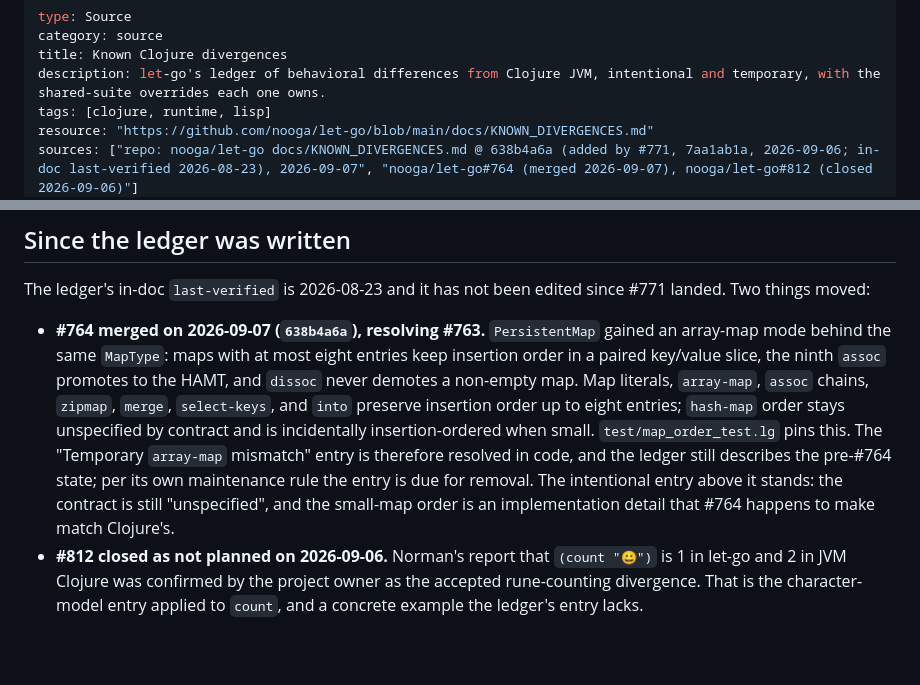
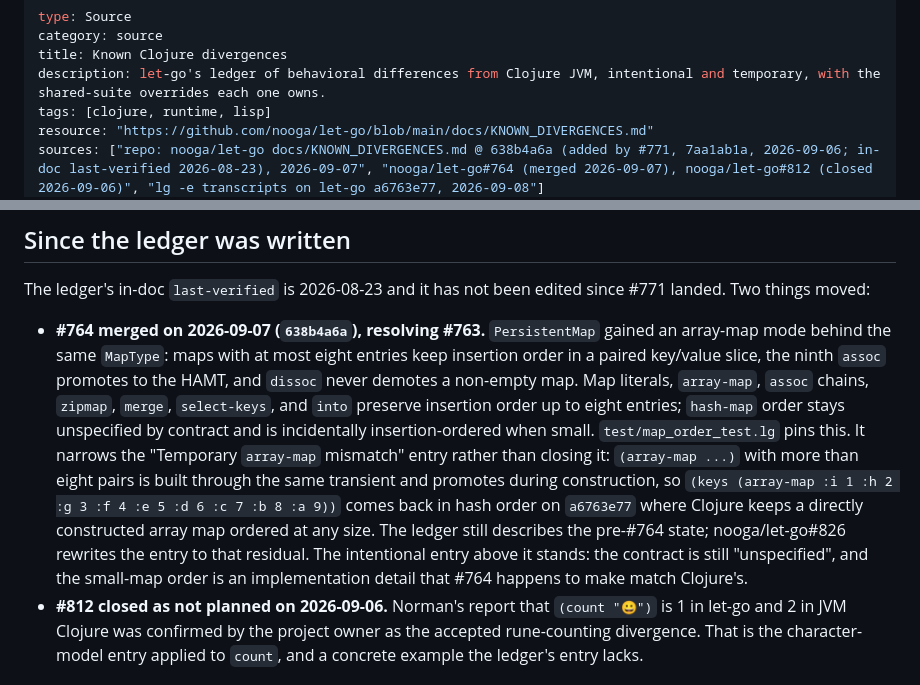
Before and after one commit to nnunley/let-go-wiki, a Markdown page: sources/docs-known-divergences.md, 2 parts joined by grey strips. Drawn GitHub-style; blank space fills up the shorter version.

Commit message:
known-divergences: #764 narrowed the array-map entry rather than resolving it

```diff
--- a/sources/docs-known-divergences.md
+++ b/sources/docs-known-divergences.md
@@ -5,5 +5,5 @@ title: Known Clojure divergences
 description: let-go's ledger of behavioral differences from Clojure JVM, intentional and temporary, with the shared-suite overrides each one owns.
 tags: [clojure, runtime, lisp]
 resource: "https://github.com/nooga/let-go/blob/main/docs/KNOWN_DIVERGENCES.md"
-sources: ["repo: nooga/let-go docs/KNOWN_DIVERGENCES.md @ 638b4a6a (added by #771, 7aa1ab1a, 2026-09-06; in-doc last-verified 2026-08-23), 2026-09-07", "nooga/let-go#764 (merged 2026-09-07), nooga/let-go#812 (closed 2026-09-06)"]
+sources: ["repo: nooga/let-go docs/KNOWN_DIVERGENCES.md @ 638b4a6a (added by #771, 7aa1ab1a, 2026-09-06; in-doc last-verified 2026-08-23), 2026-09-07", "nooga/let-go#764 (merged 2026-09-07), nooga/let-go#812 (closed 2026-09-06)", "lg -e transcripts on let-go a6763e77, 2026-09-08"]
 created: "2026-09-07"
@@ -31,7 +31,7 @@ status: active
 
 The ledger's in-doc `last-verified` is 2026-08-23 and it has not been edited since #771 landed. Two things moved:
 
-- **#764 merged on 2026-09-07 (`638b4a6a`), resolving #763.** `PersistentMap` gained an array-map mode behind the same `MapType`: maps with at most eight entries keep insertion order in a paired key/value slice, the ninth `assoc` promotes to the HAMT, and `dissoc` never demotes a non-empty map. Map literals, `array-map`, `assoc` chains, `zipmap`, `merge`, `select-keys`, and `into` preserve insertion order up to eight entries; `hash-map` order stays unspecified by contract and is incidentally insertion-ordered when small. `test/map_order_test.lg` pins this. The "Temporary `array-map` mismatch" entry is therefore resolved in code, and the ledger still describes the pre-#764 state; per its own maintenance rule the entry is due for removal. The intentional entry above it stands: the contract is still "unspecified", and the small-map order is an implementation detail that #764 happens to make match Clojure's.
+- **#764 merged on 2026-09-07 (`638b4a6a`), resolving #763.** `PersistentMap` gained an array-map mode behind the same `MapType`: maps with at most eight entries keep insertion order in a paired key/value slice, the ninth `assoc` promotes to the HAMT, and `dissoc` never demotes a non-empty map. Map literals, `array-map`, `assoc` chains, `zipmap`, `merge`, `select-keys`, and `into` preserve insertion order up to eight entries; `hash-map` order stays unspecified by contract and is incidentally insertion-ordered when small. `test/map_order_test.lg` pins this. It narrows the "Temporary `array-map` mismatch" entry rather than closing it: `(array-map ...)` with more than eight pairs is built through the same transient and promotes during construction, so `(keys (array-map :i 1 :h 2 :g 3 :f 4 :e 5 :d 6 :c 7 :b 8 :a 9))` comes back in hash order on `a6763e77` where Clojure keeps a directly constructed array map ordered at any size. The ledger still describes the pre-#764 state; nooga/let-go#826 rewrites the entry to that residual. The intentional entry above it stands: the contract is still "unspecified", and the small-map order is an implementation detail that #764 happens to make match Clojure's.
 - **#812 closed as not planned on 2026-09-06.** Norman's report that `(count "😀")` is 1 in let-go and 2 in JVM Clojure was confirmed by the project owner as the accepted rune-counting divergence. That is the character-model entry applied to `count`, and a concrete example the ledger's entry lacks.
 
 ## Pages derived from this source
```
Also changed, not shown: other parts of sources/docs-known-divergences.md (+1 -1 lines), references/clojure-compat.md (+1 -1 lines).
